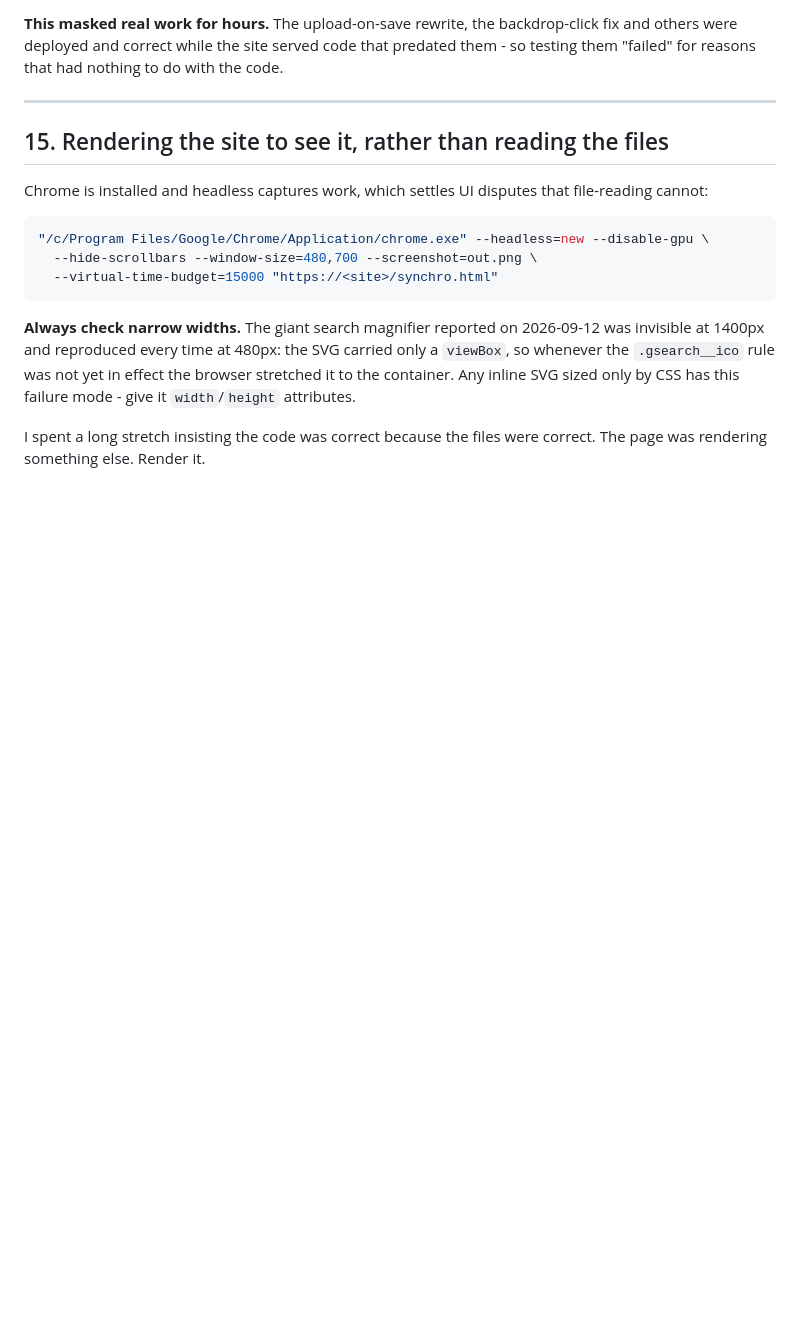
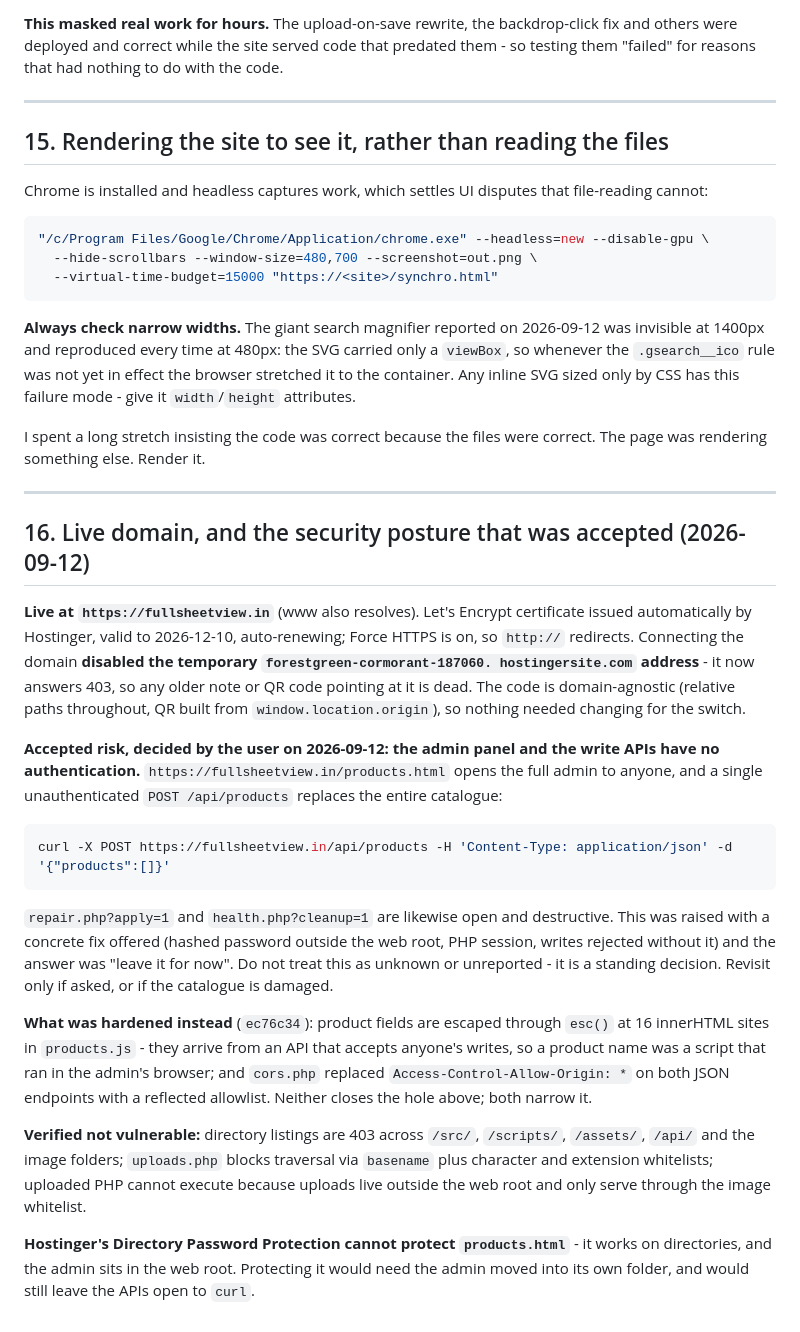
Before and after one commit to millisheth1104/asiatic-surfaces, a Markdown page: memory.md, the part around the change. Rendered like a GitHub page; blank space fills up the shorter version.

Commit message:
docs: record the live domain and the accepted auth risk
Co-Authored-By: Claude Opus 5 (1M context) <noreply@anthropic.com>

````diff
--- a/memory.md
+++ b/memory.md
@@ -538,3 +538,40 @@ SVG sized only by CSS has this failure mode - give it `width`/`height` attribute
 
 I spent a long stretch insisting the code was correct because the files were correct. The page
 was rendering something else. Render it.
+
+---
+
+## 16. Live domain, and the security posture that was accepted (2026-09-12)
+
+**Live at `https://fullsheetview.in`** (www also resolves). Let's Encrypt certificate issued
+automatically by Hostinger, valid to 2026-12-10, auto-renewing; Force HTTPS is on, so `http://`
+redirects. Connecting the domain **disabled the temporary `forestgreen-cormorant-187060.
+hostingersite.com` address** - it now answers 403, so any older note or QR code pointing at it is
+dead. The code is domain-agnostic (relative paths throughout, QR built from
+`window.location.origin`), so nothing needed changing for the switch.
+
+**Accepted risk, decided by the user on 2026-09-12: the admin panel and the write APIs have no
+authentication.** `https://fullsheetview.in/products.html` opens the full admin to anyone, and
+a single unauthenticated `POST /api/products` replaces the entire catalogue:
+```bash
+curl -X POST https://fullsheetview.in/api/products -H 'Content-Type: application/json' -d '{"products":[]}'
+```
+`repair.php?apply=1` and `health.php?cleanup=1` are likewise open and destructive. This was
+raised with a concrete fix offered (hashed password outside the web root, PHP session, writes
+rejected without it) and the answer was "leave it for now". Do not treat this as unknown or
+unreported - it is a standing decision. Revisit only if asked, or if the catalogue is damaged.
+
+**What was hardened instead** (`ec76c34`): product fields are escaped through `esc()` at 16
+innerHTML sites in `products.js` - they arrive from an API that accepts anyone's writes, so a
+product name was a script that ran in the admin's browser; and `cors.php` replaced
+`Access-Control-Allow-Origin: *` on both JSON endpoints with a reflected allowlist. Neither
+closes the hole above; both narrow it.
+
+**Verified not vulnerable:** directory listings are 403 across `/src/`, `/scripts/`, `/assets/`,
+`/api/` and the image folders; `uploads.php` blocks traversal via `basename` plus character and
+extension whitelists; uploaded PHP cannot execute because uploads live outside the web root and
+only serve through the image whitelist.
+
+**Hostinger's Directory Password Protection cannot protect `products.html`** - it works on
+directories, and the admin sits in the web root. Protecting it would need the admin moved into
+its own folder, and would still leave the APIs open to `curl`.
````
Also changed, not shown: BUILD_LOG.md (+24 -0 lines).
